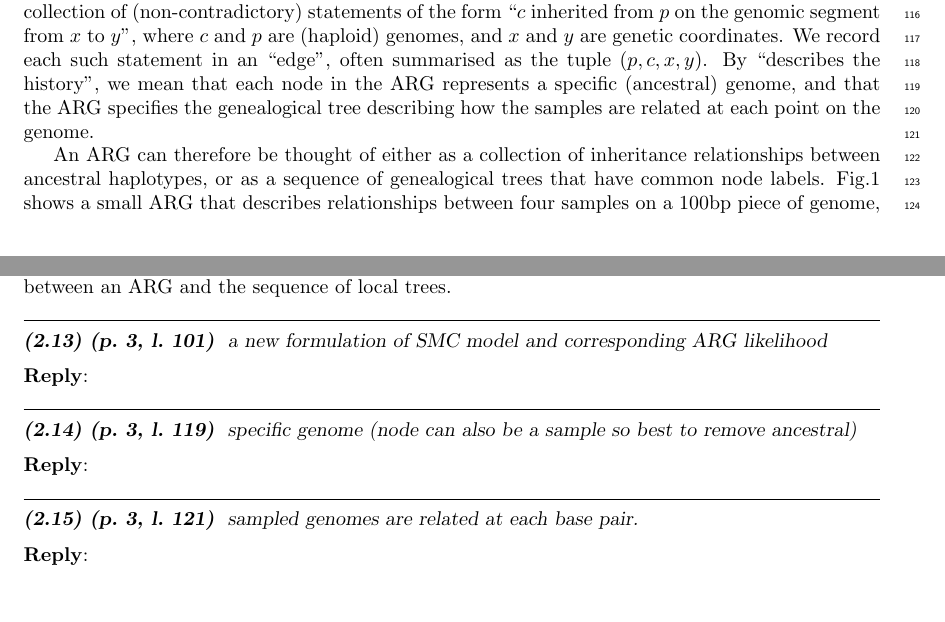
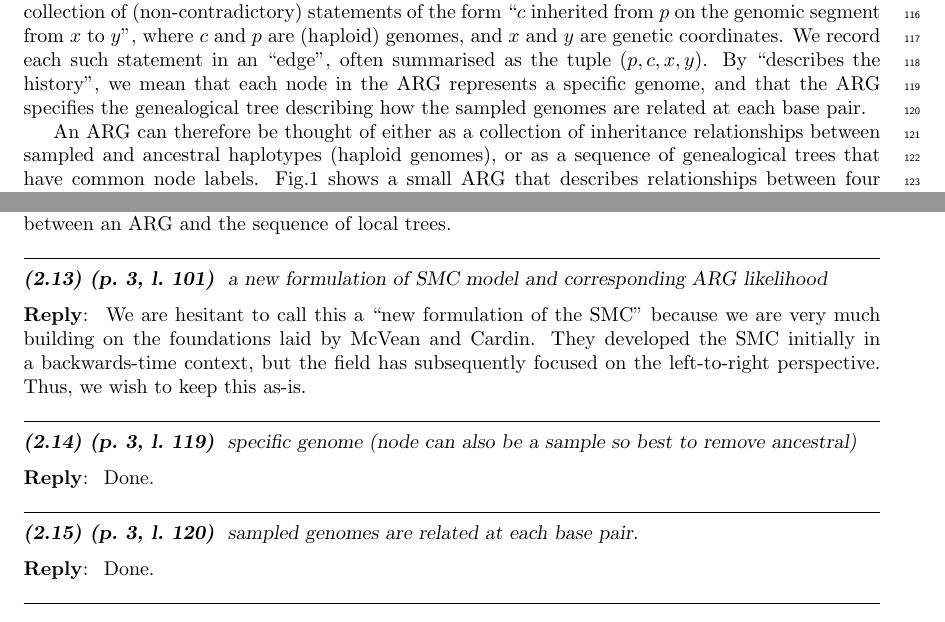
Before and after one commit to petrelharp/smc-bit-paper, a LaTeX paper (paper.tex, which reads review-responses.tex): two parts of pages 3 and 23 of 26, joined at a grey line, cut so that both start at the same text, the shorter picture padded with empty space. Compiled offline with pdfLaTeX.

Commit message:
Some responses

```diff
--- a/paper.tex
+++ b/paper.tex
@@ -339,9 +339,10 @@ where $c$ and $p$ are (haploid) genomes, and $x$ and $y$ are genetic coordinates
 We record each such statement in an ``edge'',
 often summarised as the tuple $(p,c,x,y)$.
 By ``describes the history'',
-we mean that each node in the ARG represents a specific (ancestral) genome, \revpoint{2}{14}
-and that the ARG specifies the genealogical tree describing how the samples are related
-at each point on the genome. \revpoint{2}{15}
+we mean that each node in the ARG represents a specific genome, \revpoint{2}{14}
+and that the ARG specifies the genealogical tree describing how the
+sampled genomes are related
+at each base pair. \revpoint{2}{15}
 
 \begin{figure}
 \centering
@@ -367,7 +368,8 @@ the floating lineage coalesces randomly
 \end{figure}
 
 An ARG can therefore be thought of either as a collection of inheritance
-relationships between ancestral haplotypes, \revpoint{2}{16}
+relationships between
+sampled and ancestral haplotypes (haploid genomes), \revpoint{2}{16}
 or as a sequence of genealogical trees that have common node labels.
 Fig.\ref{fig:smc-unary} shows a small ARG
 that describes relationships between four samples on a 100bp piece of genome,
--- a/review-responses.tex
+++ b/review-responses.tex
@@ -228,6 +228,12 @@ sequence of local trees.
 \end{point}
 
 \reply{
+We are hesitant to call this a ``new formulation of the SMC''
+because we are very much building on the foundations laid by
+McVean and Cardin. They developed the SMC initially in a
+backwards-time context, but the field has subsequently
+focused on the left-to-right perspective. Thus, we wish
+to keep this as-is.
 }
 
 % RESULTS
@@ -237,6 +243,7 @@ sequence of local trees.
 \end{point}
 
 \reply{
+Done.
 }
 
 \begin{point}{\revref} % 118:
@@ -244,6 +251,7 @@ sequence of local trees.
 \end{point}
 
 \reply{
+Done.
 }
 
 \begin{point}{\revref} % 121:
```
Also changed, not shown: review-responses.tex (1 more changed lines).
